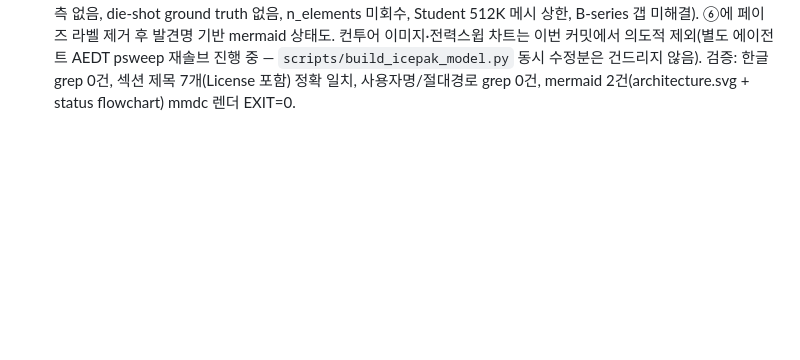
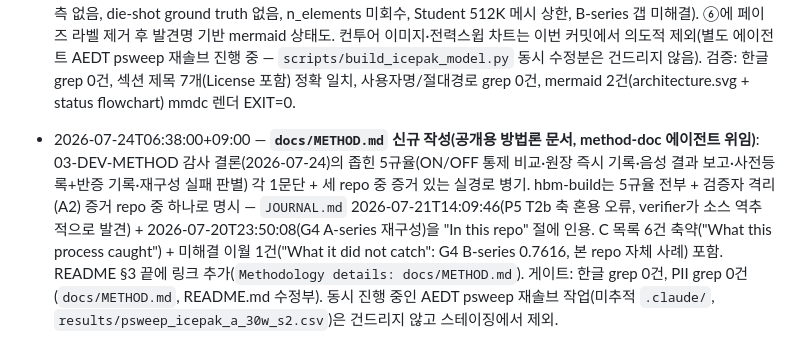
Before and after one commit to alexxony/hbm-build, a Markdown page: JOURNAL.md, the part around the change. Rendered like a GitHub page; blank space fills up the shorter version.

```diff
--- a/JOURNAL.md
+++ b/JOURNAL.md
@@ -52,3 +52,4 @@
 - 2026-07-22T23:20:00+09:00 — **공개 전환 403 사건 종결 + 세션 마감**: 사용자 브라우저 실확인 — repo 정상 열림. API 재확인 disabled:false·public·원격 HEAD=로컬(2e256d4). 403은 공개 전환 직후 1회성 과도 상태로 최종 판정(제재 아님 — secrets/DMCA/malware/TOS 해당 없음, 시크릿 스캔 클린은 febc953 기록). 세션 종료.
 - 2026-07-24T02:26:03+09:00 — **공개 전 보안 점검: 절대경로 사용자명/머신명 익명화**: 사전 스캔에서 발견된 3곳 + 전체 재스캔(사용자명·머신명 패턴 grep)으로 추가 발견된 6곳, 총 11개 파일 치환. `scripts/run_icepak_case.sh`는 홈 경로 하드코딩을 `WSL_REPO="${WSL_REPO:-$HOME/workspace/hbm_build}"` 환경변수+기본값으로 정정(기능 동일, `bash -n` 통과). `results/p5_t4_status.md`는 홈 경로를 `/home/<user>`로 치환. 나머지 9개는 `results/p4_icepak_scenarios/` 하위 PyAEDT/Ansys 배치 로그·debug 덤프로, 머신명 2종을 `user`/`DESKTOP-ANON`으로 치환. 이 중 5개(run_a_s1.log, run_a_s0_ctrl.log, run_a_s1_fix5.log, appdata_ansys_epoch.txt, appdata_ansys_listing.txt)는 UTF-16LE(BOM) 인코딩이라 바이트 단위 sed가 1차 시도에서 파일을 깨뜨림(공백 삽입) — git checkout으로 원복 후 iconv UTF-16LE↔UTF-8 라운드트립으로 재처리, 원본 인코딩·BOM 보존 확인(`file` 명령 인코딩 일치, 내용 iconv 디코드로 육안 확인). 최종 전체 재스캔(사용자명·머신명 패턴 grep, --exclude-dir=.git) 0건(exit 1) 확인. 히스토리 rewrite는 미실시(사용자 결정, 워킹트리만 정리).
 - 2026-07-24T05:42:43+09:00 — **README 공통 6섹션 뼈대 재구성 완료(hbm-readme, sonnet)**: 확정 기준(`gpu_solver_test/README.md`)의 섹션 제목("1. What this is"~"6. Status")을 그대로 적용, 내용은 기존 README 재배열(신규 작성 아님). 헤드라인 3개를 ①로 승격(Icepak↔3D-ICE 0.004%, ΔT 선형성 1.850×/1.875×, 315 tests). ②에 이웃 repo(compiler-thermal RC 소비, gpu-solver-loop 엔진 계보) 본문 언급+절대 URL 추가. ③에 아키텍처 그림 신규 렌더(`charts/architecture.svg`, 기존 mermaid를 mmdc로 SVG 사전렌더, EXIT=0 확인) 상단 배치. ④에 표 이동 + G4 A/B 판별 서사를 정식 문단으로 배치(A=비교축 아티팩트 해소 1.0137 PASS, B=재구성해도 0.7616 FAIL로 진짜 물리 갭 인정·이월 — 이 구분이 방법론 핵심 증거임을 명시). ⑤ Limits에 5항목 전부 기재(물리실측 없음, die-shot ground truth 없음, n_elements 미회수, Student 512K 메시 상한, B-series 갭 미해결). ⑥에 페이즈 라벨 제거 후 발견명 기반 mermaid 상태도. 컨투어 이미지·전력스윕 차트는 이번 커밋에서 의도적 제외(별도 에이전트 AEDT psweep 재솔브 진행 중 — `scripts/build_icepak_model.py` 동시 수정분은 건드리지 않음). 검증: 한글 grep 0건, 섹션 제목 7개(License 포함) 정확 일치, 사용자명/절대경로 grep 0건, mermaid 2건(architecture.svg + status flowchart) mmdc 렌더 EXIT=0.
+- 2026-07-24T06:38:00+09:00 — **`docs/METHOD.md` 신규 작성(공개용 방법론 문서, method-doc 에이전트 위임)**: 03-DEV-METHOD 감사 결론(2026-07-24)의 좁힌 5규율(ON/OFF 통제 비교·원장 즉시 기록·음성 결과 보고·사전등록+반증 기록·재구성 실패 판별) 각 1문단 + 세 repo 중 증거 있는 실경로 병기. hbm-build는 5규율 전부 + 검증자 격리(A2) 증거 repo 중 하나로 명시 — `JOURNAL.md` 2026-07-21T14:09:46(P5 T2b 축 혼용 오류, verifier가 소스 역추적으로 발견) + 2026-07-20T23:50:08(G4 A-series 재구성)을 "In this repo" 절에 인용. C 목록 6건 축약("What this process caught") + 미해결 이월 1건("What it did not catch": G4 B-series 0.7616, 본 repo 자체 사례) 포함. README §3 끝에 링크 추가(`Methodology details: docs/METHOD.md`). 게이트: 한글 grep 0건, PII grep 0건(`docs/METHOD.md`, README.md 수정부). 동시 진행 중인 AEDT psweep 재솔브 작업(미추적 `.claude/`, `results/psweep_icepak_a_30w_s2.csv`)은 건드리지 않고 스테이징에서 제외.
```
Also changed, not shown: README.md (+2 -0 lines), docs/METHOD.md (added, +75 -0 lines).
